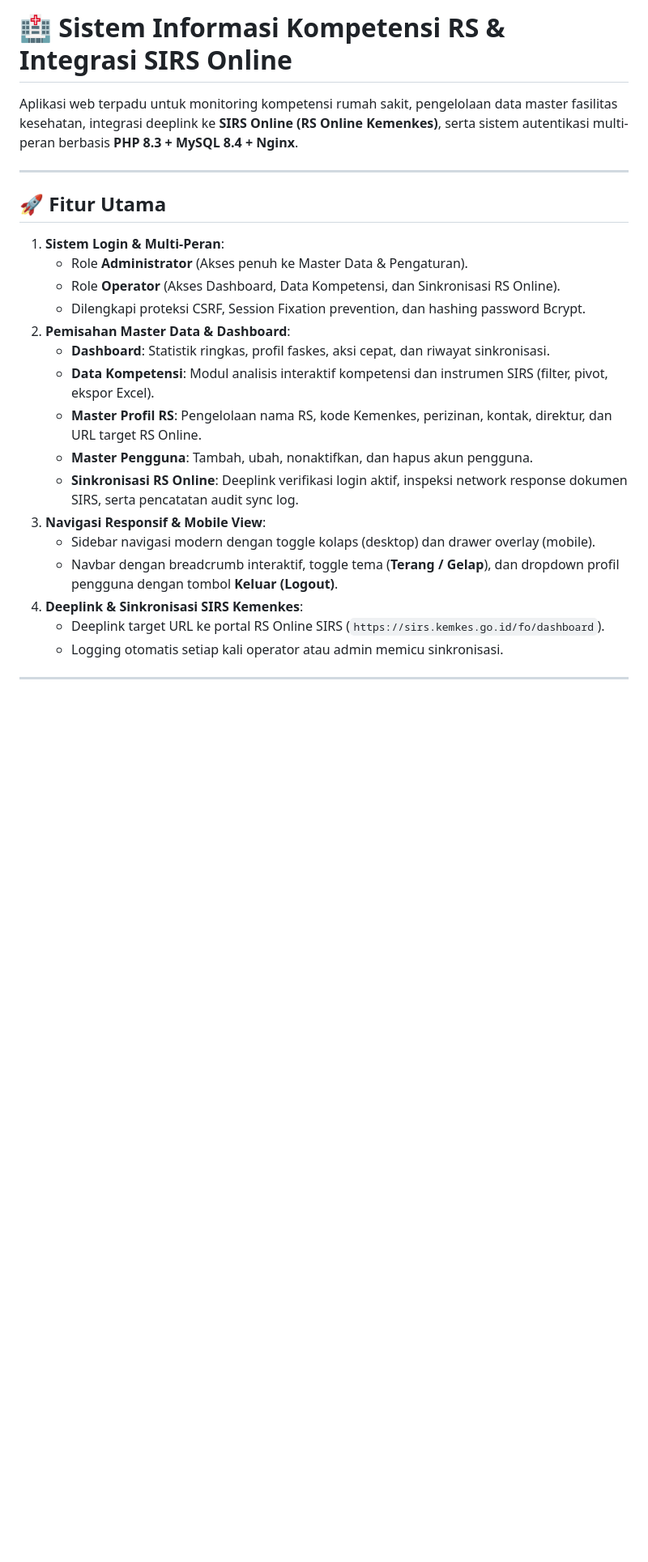
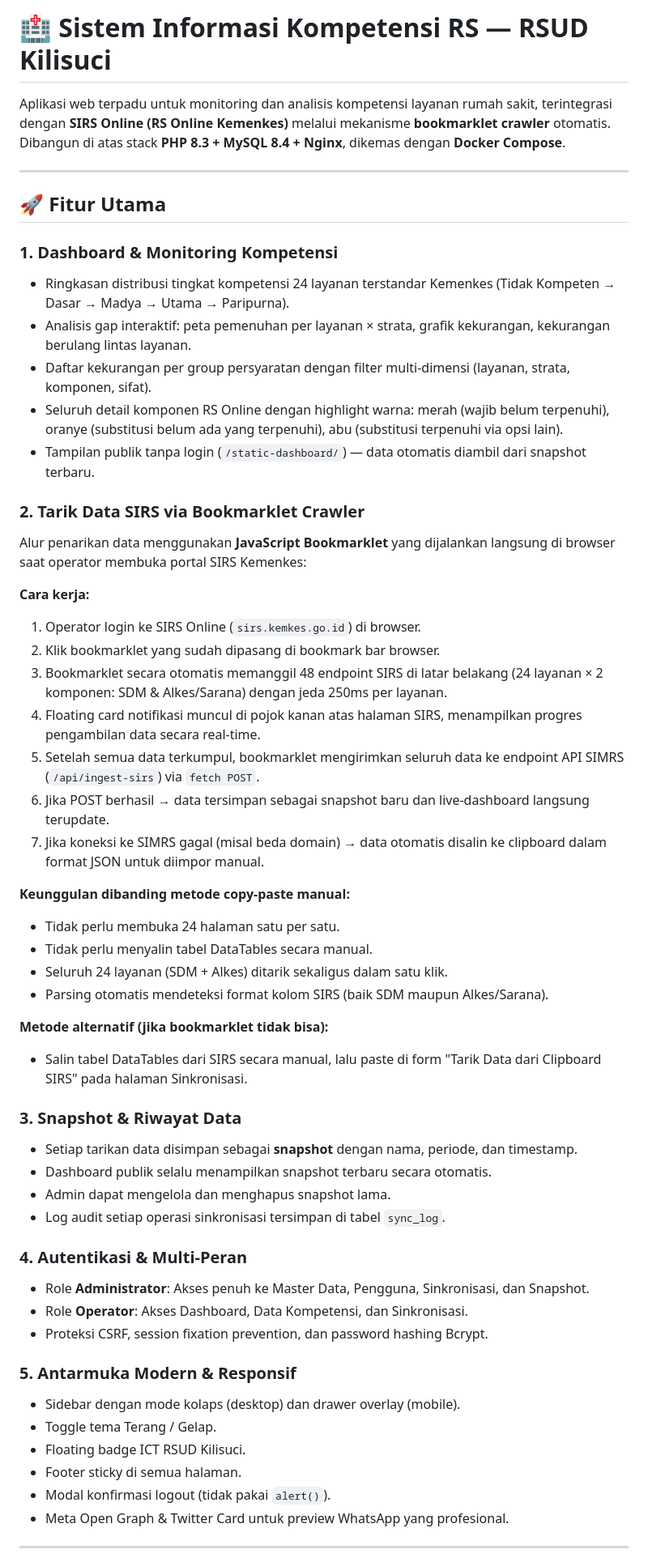
Before and after one commit to krisnadwiki/dashboard-kompetensi-rs, a Markdown page: README.md, the part around one of its changes. Shown at 81% size. Drawn GitHub-style; blank space fills up the shorter version.

```diff
--- a/README.md
+++ b/README.md
@@ -1,27 +1,57 @@
-# 🏥 Sistem Informasi Kompetensi RS & Integrasi SIRS Online
+# 🏥 Sistem Informasi Kompetensi RS — RSUD Kilisuci
 
-Aplikasi web terpadu untuk monitoring kompetensi rumah sakit, pengelolaan data master fasilitas kesehatan, integrasi deeplink ke **SIRS Online (RS Online Kemenkes)**, serta sistem autentikasi multi-peran berbasis **PHP 8.3 + MySQL 8.4 + Nginx**.
+Aplikasi web terpadu untuk monitoring dan analisis kompetensi layanan rumah sakit, terintegrasi dengan **SIRS Online (RS Online Kemenkes)** melalui mekanisme **bookmarklet crawler** otomatis. Dibangun di atas stack **PHP 8.3 + MySQL 8.4 + Nginx**, dikemas dengan **Docker Compose**.
 
 ---
 
 ## 🚀 Fitur Utama
 
-1. **Sistem Login & Multi-Peran**:
-   - Role **Administrator** (Akses penuh ke Master Data & Pengaturan).
-   - Role **Operator** (Akses Dashboard, Data Kompetensi, dan Sinkronisasi RS Online).
-   - Dilengkapi proteksi CSRF, Session Fixation prevention, dan hashing password Bcrypt.
-2. **Pemisahan Master Data & Dashboard**:
-   - **Dashboard**: Statistik ringkas, profil faskes, aksi cepat, dan riwayat sinkronisasi.
-   - **Data Kompetensi**: Modul analisis interaktif kompetensi dan instrumen SIRS (filter, pivot, ekspor Excel).
-   - **Master Profil RS**: Pengelolaan nama RS, kode Kemenkes, perizinan, kontak, direktur, dan URL target RS Online.
-   - **Master Pengguna**: Tambah, ubah, nonaktifkan, dan hapus akun pengguna.
-   - **Sinkronisasi RS Online**: Deeplink verifikasi login aktif, inspeksi network response dokumen SIRS, serta pencatatan audit sync log.
-3. **Navigasi Responsif & Mobile View**:
-   - Sidebar navigasi modern dengan toggle kolaps (desktop) dan drawer overlay (mobile).
-   - Navbar dengan breadcrumb interaktif, toggle tema (**Terang / Gelap**), dan dropdown profil pengguna dengan tombol **Keluar (Logout)**.
-4. **Deeplink & Sinkronisasi SIRS Kemenkes**:
-   - Deeplink target URL ke portal RS Online SIRS (`https://sirs.kemkes.go.id/fo/dashboard`).
-   - Logging otomatis setiap kali operator atau admin memicu sinkronisasi.
+### 1. Dashboard & Monitoring Kompetensi
+- Ringkasan distribusi tingkat kompetensi 24 layanan terstandar Kemenkes (Tidak Kompeten → Dasar → Madya → Utama → Paripurna).
+- Analisis gap interaktif: peta pemenuhan per layanan × strata, grafik kekurangan, kekurangan berulang lintas layanan.
+- Daftar kekurangan per group persyaratan dengan filter multi-dimensi (layanan, strata, komponen, sifat).
+- Seluruh detail komponen RS Online dengan highlight warna: merah (wajib belum terpenuhi), oranye (substitusi belum ada yang terpenuhi), abu (substitusi terpenuhi via opsi lain).
+- Tampilan publik tanpa login (`/static-dashboard/`) — data otomatis diambil dari snapshot terbaru.
+
+### 2. Tarik Data SIRS via Bookmarklet Crawler
+Alur penarikan data menggunakan **JavaScript Bookmarklet** yang dijalankan langsung di browser saat operator membuka portal SIRS Kemenkes:
+
+**Cara kerja:**
+1. Operator login ke SIRS Online (`sirs.kemkes.go.id`) di browser.
+2. Klik bookmarklet yang sudah dipasang di bookmark bar browser.
+3. Bookmarklet secara otomatis memanggil 48 endpoint SIRS di latar belakang (24 layanan × 2 komponen: SDM & Alkes/Sarana) dengan jeda 250ms per layanan.
+4. Floating card notifikasi muncul di pojok kanan atas halaman SIRS, menampilkan progres pengambilan data secara real-time.
+5. Setelah semua data terkumpul, bookmarklet mengirimkan seluruh data ke endpoint API SIMRS (`/api/ingest-sirs`) via `fetch POST`.
+6. Jika POST berhasil → data tersimpan sebagai snapshot baru dan live-dashboard langsung terupdate.
+7. Jika koneksi ke SIMRS gagal (misal beda domain) → data otomatis disalin ke clipboard dalam format JSON untuk diimpor manual.
+
+**Keunggulan dibanding metode copy-paste manual:**
+- Tidak perlu membuka 24 halaman satu per satu.
+- Tidak perlu menyalin tabel DataTables secara manual.
+- Seluruh 24 layanan (SDM + Alkes) ditarik sekaligus dalam satu klik.
+- Parsing otomatis mendeteksi format kolom SIRS (baik SDM maupun Alkes/Sarana).
+
+**Metode alternatif (jika bookmarklet tidak bisa):**
+- Salin tabel DataTables dari SIRS secara manual, lalu paste di form "Tarik Data dari Clipboard SIRS" pada halaman Sinkronisasi.
+
+### 3. Snapshot & Riwayat Data
+- Setiap tarikan data disimpan sebagai **snapshot** dengan nama, periode, dan timestamp.
+- Dashboard publik selalu menampilkan snapshot terbaru secara otomatis.
+- Admin dapat mengelola dan menghapus snapshot lama.
+- Log audit setiap operasi sinkronisasi tersimpan di tabel `sync_log`.
+
+### 4. Autentikasi & Multi-Peran
+- Role **Administrator**: Akses penuh ke Master Data, Pengguna, Sinkronisasi, dan Snapshot.
+- Role **Operator**: Akses Dashboard, Data Kompetensi, dan Sinkronisasi.
+- Proteksi CSRF, session fixation prevention, dan password hashing Bcrypt.
+
+### 5. Antarmuka Modern & Responsif
+- Sidebar dengan mode kolaps (desktop) dan drawer overlay (mobile).
+- Toggle tema Terang / Gelap.
+- Floating badge ICT RSUD Kilisuci.
+- Footer sticky di semua halaman.
+- Modal konfirmasi logout (tidak pakai `alert()`).
+- Meta Open Graph & Twitter Card untuk preview WhatsApp yang profesional.
 
 ---
 
```
Also changed, not shown: other parts of README.md (+126 -47 lines).
